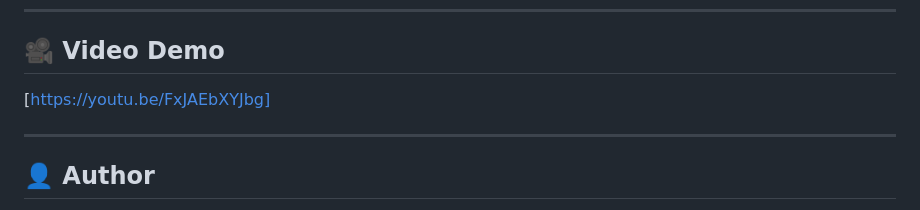
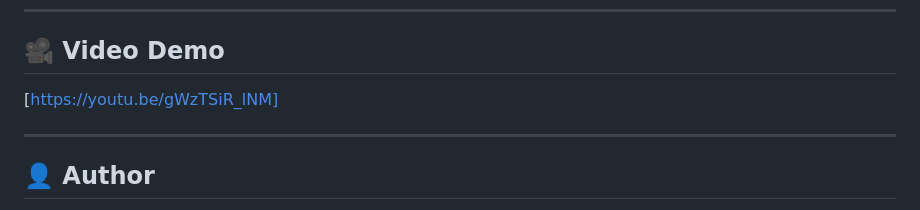
Before and after one commit to mortazap53/Task-Manager, a Markdown page: README.md, the part around the change. GitHub-like rendering.

Commit message:
Update video demo link in README

```diff
--- a/README.md
+++ b/README.md
@@ -170,7 +170,7 @@ task_manager/
 
 ## 🎥 Video Demo
 
-[https://youtu.be/FxJAEbXYJbg]
+[https://youtu.be/gWzTSiR_lNM]
 
 ---
 
```
